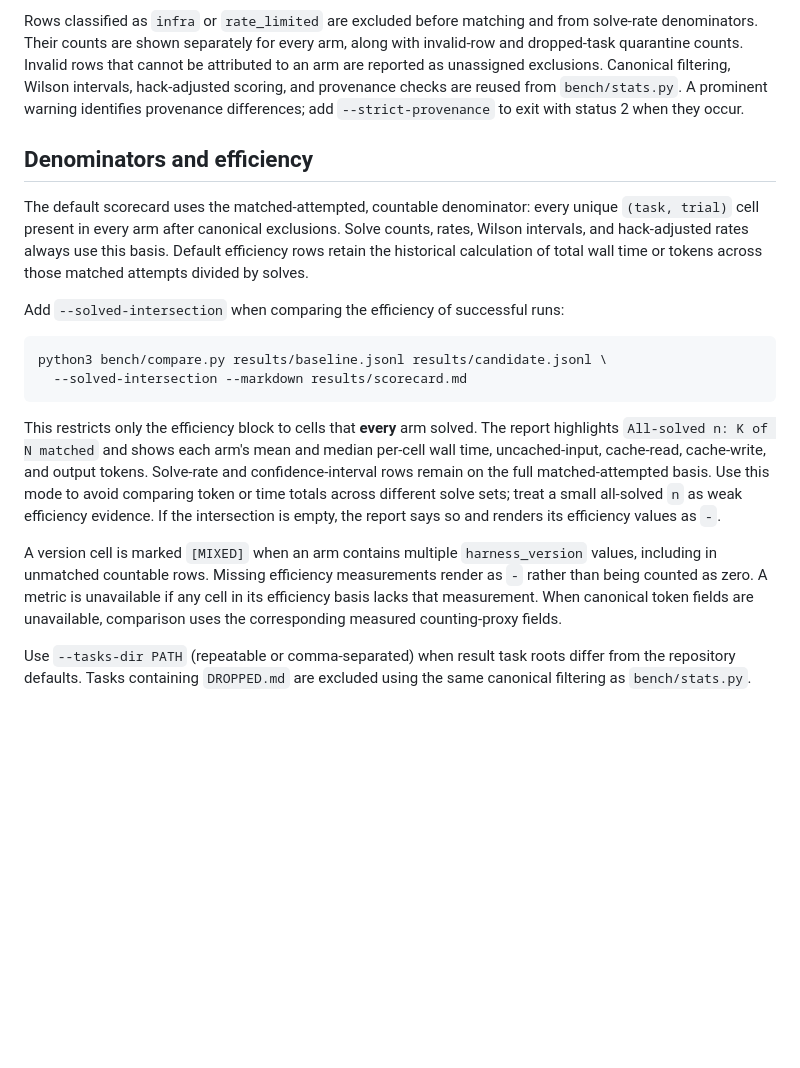
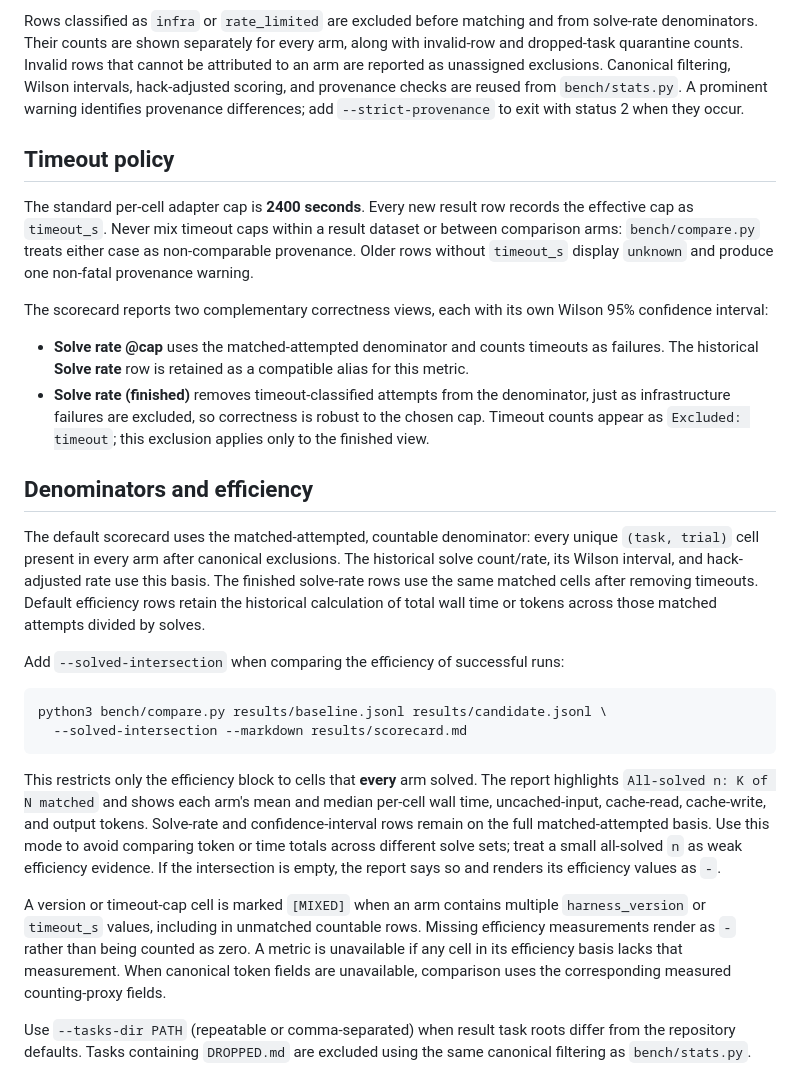
Before and after one commit to davisbuilds/openbench, a Markdown page: docs/compare.md, the part around the change. Drawn GitHub-style; blank space fills up the shorter version.

Commit message:
Document the standard timeout policy

```diff
--- a/docs/compare.md
+++ b/docs/compare.md
@@ -32,13 +32,33 @@ Wilson intervals, hack-adjusted scoring, and provenance checks are reused from
 `bench/stats.py`. A prominent warning identifies provenance differences; add
 `--strict-provenance` to exit with status 2 when they occur.
 
+## Timeout policy
+
+The standard per-cell adapter cap is **2400 seconds**. Every new result row
+records the effective cap as `timeout_s`. Never mix timeout caps within a result
+dataset or between comparison arms: `bench/compare.py` treats either case as
+non-comparable provenance. Older rows without `timeout_s` display `unknown` and
+produce one non-fatal provenance warning.
+
+The scorecard reports two complementary correctness views, each with its own
+Wilson 95% confidence interval:
+
+- **Solve rate @cap** uses the matched-attempted denominator and counts timeouts
+  as failures. The historical **Solve rate** row is retained as a compatible
+  alias for this metric.
+- **Solve rate (finished)** removes timeout-classified attempts from the
+  denominator, just as infrastructure failures are excluded, so correctness is
+  robust to the chosen cap. Timeout counts appear as `Excluded: timeout`; this
+  exclusion applies only to the finished view.
+
 ## Denominators and efficiency
 
 The default scorecard uses the matched-attempted, countable denominator: every
 unique `(task, trial)` cell present in every arm after canonical exclusions.
-Solve counts, rates, Wilson intervals, and hack-adjusted rates always use this
-basis. Default efficiency rows retain the historical calculation of total wall
-time or tokens across those matched attempts divided by solves.
+The historical solve count/rate, its Wilson interval, and hack-adjusted rate use
+this basis. The finished solve-rate rows use the same matched cells after
+removing timeouts. Default efficiency rows retain the historical calculation of
+total wall time or tokens across those matched attempts divided by solves.
 
 Add `--solved-intersection` when comparing the efficiency of successful runs:
 
@@ -56,9 +76,9 @@ across different solve sets; treat a small all-solved `n` as weak efficiency
 evidence. If the intersection is empty, the report says so and renders its
 efficiency values as `-`.
 
-A version cell is marked `[MIXED]` when an arm contains multiple
-`harness_version` values, including in unmatched countable rows. Missing
-efficiency measurements render as `-` rather than being counted as zero. A
+A version or timeout-cap cell is marked `[MIXED]` when an arm contains multiple
+`harness_version` or `timeout_s` values, including in unmatched countable rows.
+Missing efficiency measurements render as `-` rather than being counted as zero. A
 metric is unavailable if any cell in its efficiency basis lacks that
 measurement. When canonical token fields are unavailable, comparison uses the
 corresponding measured counting-proxy fields.
```
